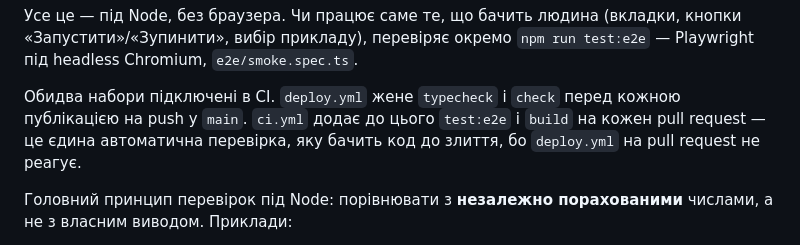
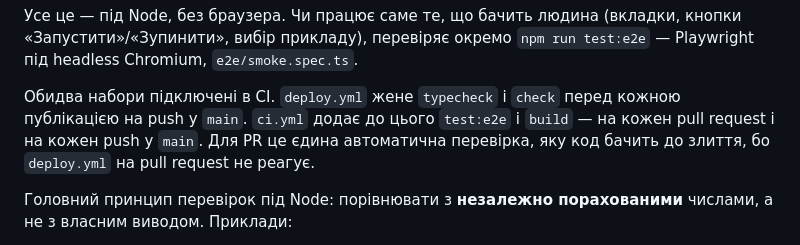
Before and after one commit to lilka-dev/lilka-web-ide, a Markdown page: ARCHITECTURE.md, the part around the change. Drawn GitHub-style.

```diff
--- a/ARCHITECTURE.md
+++ b/ARCHITECTURE.md
@@ -397,8 +397,9 @@ luaL_checknumber(...)`), тож `math.sign(0.5)` дорівнює `0`. **`math.m
 
 Обидва набори підключені в CI. `deploy.yml` жене `typecheck` і `check` перед
 кожною публікацією на push у `main`. `ci.yml` додає до цього `test:e2e` і
-`build` на кожен pull request — це єдина автоматична перевірка, яку бачить
-код до злиття, бо `deploy.yml` на pull request не реагує.
+`build` — на кожен pull request і на кожен push у `main`. Для PR це єдина
+автоматична перевірка, яку код бачить до злиття, бо `deploy.yml` на pull
+request не реагує.
 
 Головний принцип перевірок під Node: порівнювати з **незалежно порахованими**
 числами, а не з власним виводом. Приклади:
```
Also changed, not shown: README.md (+3 -2 lines).
